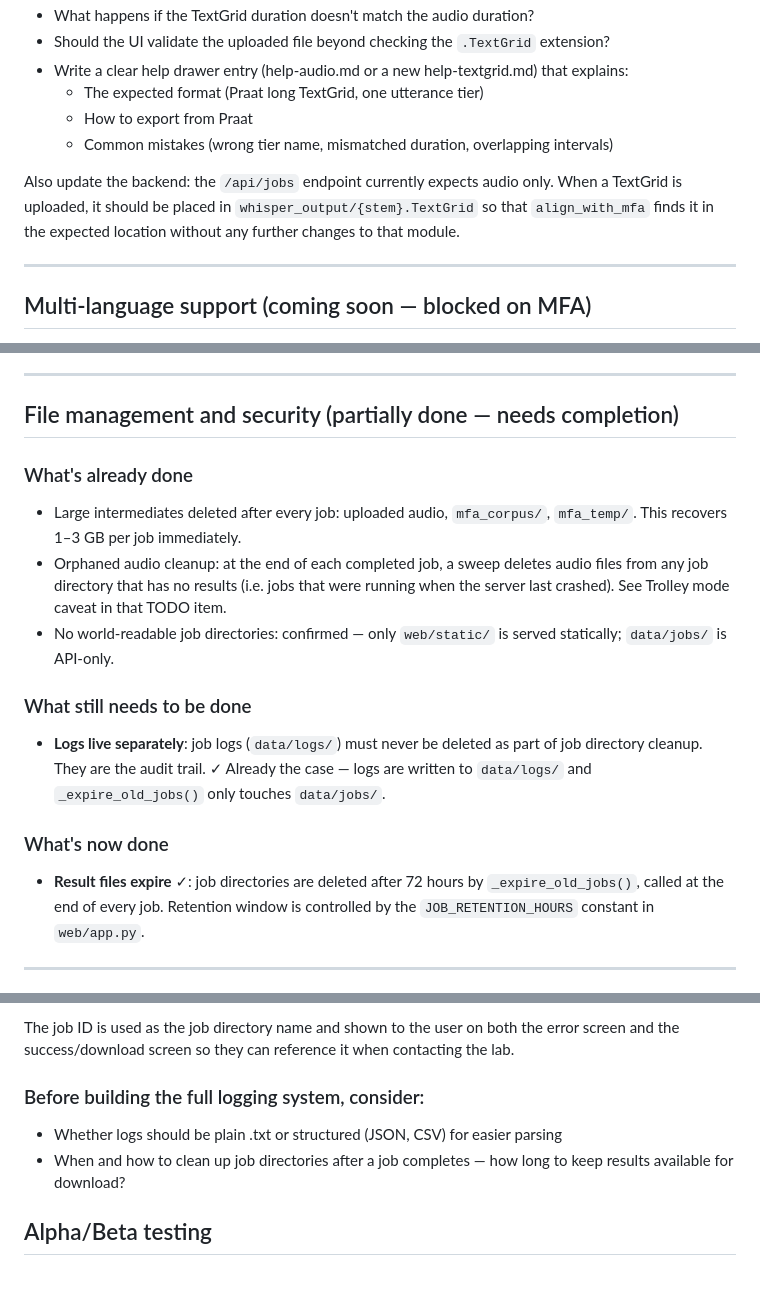
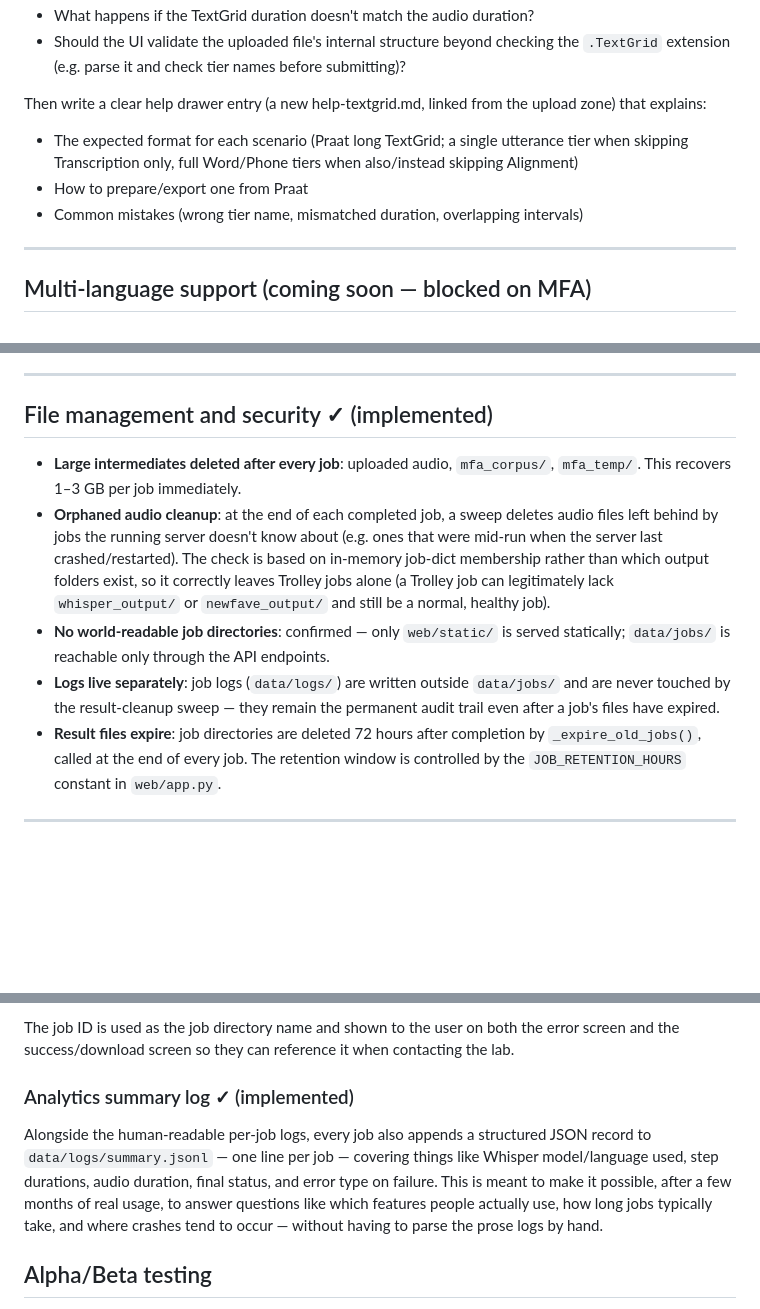
Before and after one commit to JoeyStanley/VoxHumana, a Markdown page: TODO.md, 3 parts joined by grey strips. Drawn GitHub-style; blank space fills up the shorter version.

```diff
--- a/TODO.md
+++ b/TODO.md
@@ -115,13 +136,14 @@ what that TextGrid must look like:
 - What happens if the TextGrid duration doesn't match the audio duration?
-- Should the UI validate the uploaded file beyond checking the `.TextGrid` extension?
-- Write a clear help drawer entry (help-audio.md or a new help-textgrid.md) that explains:
-  - The expected format (Praat long TextGrid, one utterance tier)
-  - How to export from Praat
+- Should the UI validate the uploaded file's internal structure beyond checking
+  the `.TextGrid` extension (e.g. parse it and check tier names before submitting)?
+
+Then write a clear help drawer entry (a new help-textgrid.md, linked from the
+upload zone) that explains:
+  - The expected format for each scenario (Praat long TextGrid; a single utterance
+    tier when skipping Transcription only, full Word/Phone tiers when also/instead
+    skipping Alignment)
+  - How to prepare/export one from Praat
   - Common mistakes (wrong tier name, mismatched duration, overlapping intervals)
-
-Also update the backend: the `/api/jobs` endpoint currently expects audio only. When a TextGrid
-is uploaded, it should be placed in `whisper_output/{stem}.TextGrid` so that `align_with_mfa`
-finds it in the expected location without any further changes to that module.
 
 ---
 
@@ -316,25 +334,23 @@ before the tool is opened to broad public use. Key areas to audit:
 
 ---
 
-## File management and security (partially done — needs completion)
+## File management and security ✓ (implemented)
 
-### What's already done
-- Large intermediates deleted after every job: uploaded audio, `mfa_corpus/`,
+- **Large intermediates deleted after every job**: uploaded audio, `mfa_corpus/`,
   `mfa_temp/`. This recovers 1–3 GB per job immediately.
-- Orphaned audio cleanup: at the end of each completed job, a sweep deletes audio
-  files from any job directory that has no results (i.e. jobs that were running when
-  the server last crashed). See Trolley mode caveat in that TODO item.
-- No world-readable job directories: confirmed — only `web/static/` is served
-  statically; `data/jobs/` is API-only.
-
-### What still needs to be done
-- **Logs live separately**: job logs (`data/logs/`) must never be deleted as part
-  of job directory cleanup. They are the audit trail. ✓ Already the case —
-  logs are written to `data/logs/` and `_expire_old_jobs()` only touches `data/jobs/`.
-
-### What's now done
-- **Result files expire** ✓: job directories are deleted after 72 hours by
-  `_expire_old_jobs()`, called at the end of every job. Retention window is
+- **Orphaned audio cleanup**: at the end of each completed job, a sweep deletes
+  audio files left behind by jobs the running server doesn't know about (e.g. ones
+  that were mid-run when the server last crashed/restarted). The check is based on
+  in-memory job-dict membership rather than which output folders exist, so it
+  correctly leaves Trolley jobs alone (a Trolley job can legitimately lack
+  `whisper_output/` or `newfave_output/` and still be a normal, healthy job).
+- **No world-readable job directories**: confirmed — only `web/static/` is served
+  statically; `data/jobs/` is reachable only through the API endpoints.
+- **Logs live separately**: job logs (`data/logs/`) are written outside
+  `data/jobs/` and are never touched by the result-cleanup sweep — they remain
+  the permanent audit trail even after a job's files have expired.
+- **Result files expire**: job directories are deleted 72 hours after completion
+  by `_expire_old_jobs()`, called at the end of every job. The retention window is
   controlled by the `JOB_RETENTION_HOURS` constant in `web/app.py`.
 
 ---
@@ -367,10 +383,14 @@ The job ID is used as the job directory name and shown to the user on both the
 error screen and the success/download screen so they can reference it when
 contacting the lab.
 
-### Before building the full logging system, consider:
-  - Whether logs should be plain .txt or structured (JSON, CSV) for easier parsing
-  - When and how to clean up job directories after a job completes — how long
-    to keep results available for download?
+### Analytics summary log ✓ (implemented)
+Alongside the human-readable per-job logs, every job also appends a structured
+JSON record to `data/logs/summary.jsonl` — one line per job — covering things
+like Whisper model/language used, step durations, audio duration, final status,
+and error type on failure. This is meant to make it possible, after a few months
+of real usage, to answer questions like which features people actually use, how
+long jobs typically take, and where crashes tend to occur — without having to
+parse the prose logs by hand.
 
 ## Alpha/Beta testing
 
```
Also changed, not shown: other parts of TODO.md (+52 -35 lines).
